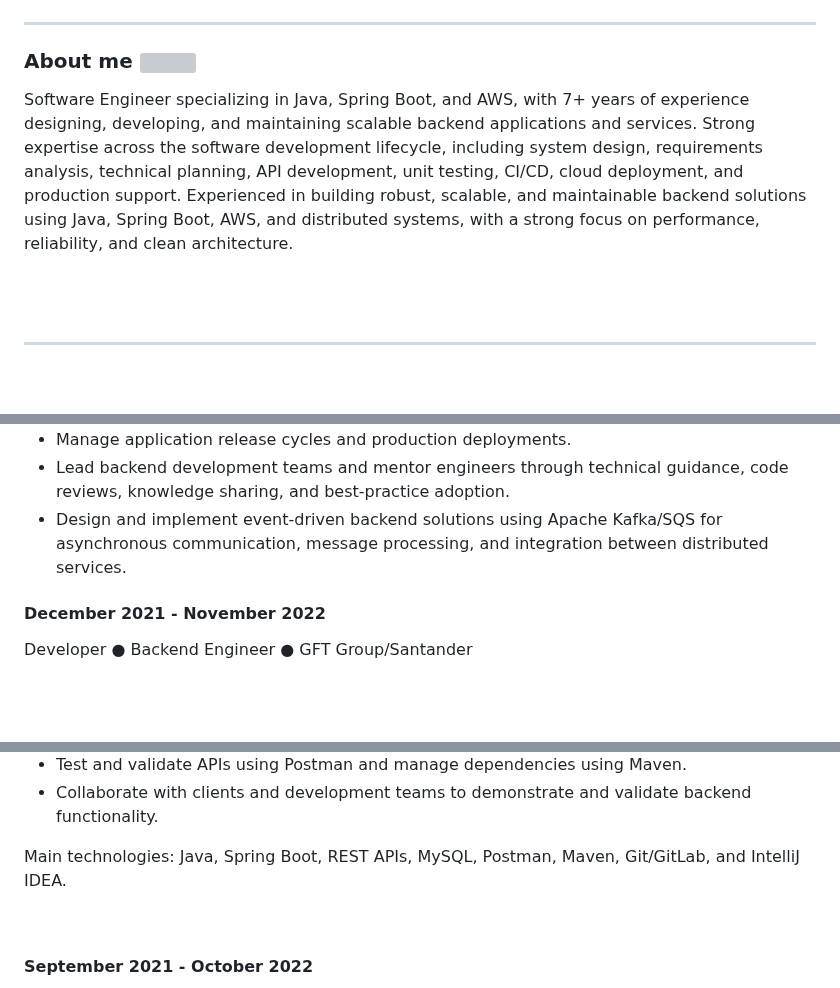
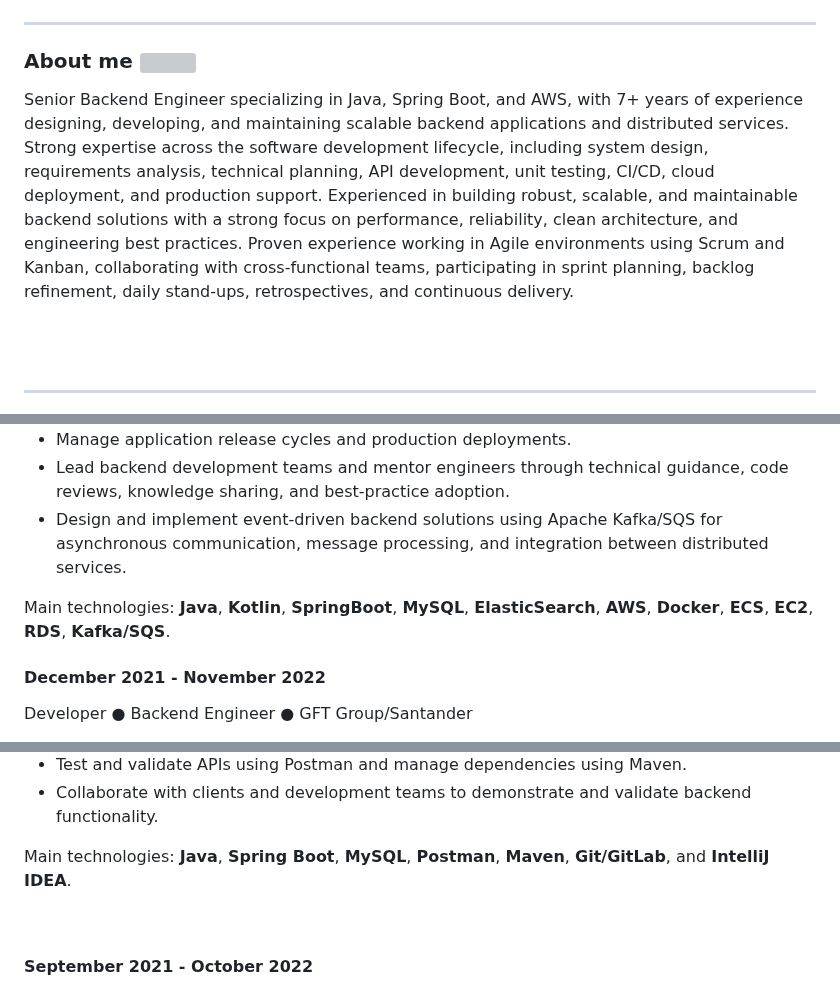
Before and after one commit to ziceck/ziceck.github.io, a Markdown page: index_en_be.md, 3 parts joined by grey strips. Drawn GitHub-style; blank space fills up the shorter version; grey boxes are pictures that could not be loaded.

```diff
--- a/index_en_be.md
+++ b/index_en_be.md
@@ -37,12 +37,7 @@
 
 ### About me ![](lightbulb_black_24dp.svg)
 
-Software Engineer specializing in Java, Spring Boot, and AWS, with 7+ years of experience designing, developing,
-and maintaining scalable backend applications and services. Strong expertise across the software development lifecycle,
-including system design, requirements analysis, technical planning, API development, unit testing, CI/CD, cloud
-deployment, and production support. Experienced in building robust, scalable, and maintainable backend solutions using
-Java, Spring Boot, AWS, and distributed systems, with a strong focus on performance, reliability, and clean
-architecture.
+Senior Backend Engineer specializing in Java, Spring Boot, and AWS, with 7+ years of experience designing, developing, and maintaining scalable backend applications and distributed services. Strong expertise across the software development lifecycle, including system design, requirements analysis, technical planning, API development, unit testing, CI/CD, cloud deployment, and production support. Experienced in building robust, scalable, and maintainable backend solutions with a strong focus on performance, reliability, clean architecture, and engineering best practices. Proven experience working in Agile environments using Scrum and Kanban, collaborating with cross-functional teams, participating in sprint planning, backlog refinement, daily stand-ups, retrospectives, and continuous delivery.
 
 <br>
 <br>
@@ -116,6 +111,8 @@ Software Engineer ● Software Engineer II ● Western Governors University
 - Lead backend development teams and mentor engineers through technical guidance, code reviews, knowledge sharing, and best-practice adoption.
 - Design and implement event-driven backend solutions using Apache Kafka/SQS for asynchronous communication, message processing, and integration between distributed services.
 
+Main technologies: **Java**, **Kotlin**, **SpringBoot**, **MySQL**, **ElasticSearch**, **AWS**, **Docker**, **ECS**, **EC2**, **RDS**, **Kafka/SQS**.
+
 #### December 2021 - November 2022
 
 Developer ● Backend Engineer ● GFT Group/Santander
@@ -131,7 +128,7 @@ Developer ● Backend Engineer ● GFT Group/Santander
 - Test and validate APIs using Postman and manage dependencies using Maven.
 - Collaborate with clients and development teams to demonstrate and validate backend functionality.
 
-Main technologies: Java, Spring Boot, REST APIs, MySQL, Postman, Maven, Git/GitLab, and IntelliJ IDEA.
+Main technologies: **Java**, **Spring Boot**, **MySQL**, **Postman**, **Maven**, **Git/GitLab**, and **IntelliJ IDEA**.
 
 <br>
 
```
